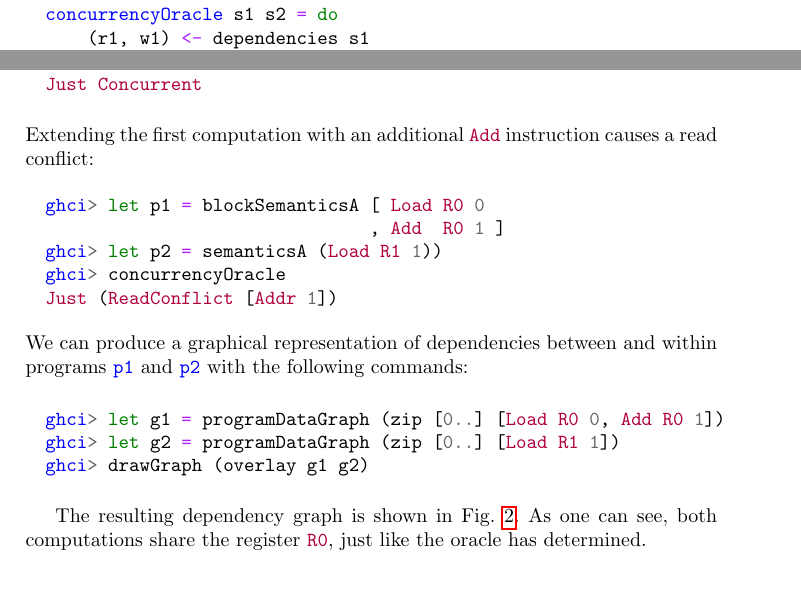
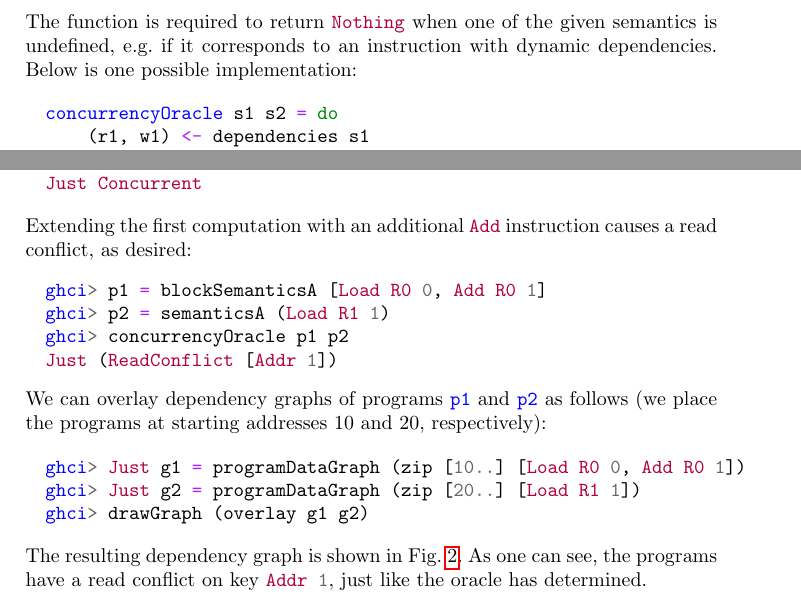
Before and after one commit to tuura/iam, a LaTeX paper (ataed-2018-paper/main.tex, which reads ataed-2018-paper/tex/oracles.tex): two parts of page 11 of 15 before the commit and two parts of page 11 of 14 after it, joined at a grey line, cut at the place of the change. Compiled offline with pdfLaTeX.

Commit message:
Improve the example

```diff
--- a/ataed-2018-paper/tex/oracles.tex
+++ b/ataed-2018-paper/tex/oracles.tex
@@ -126,3 +128,9 @@ concurrencyOracle :: Eq k => Semantics Applicative k v1 a
+\noindent
+The function is required to return \hs{Nothing} when one of the given semantics
+is undefined, e.g. if it corresponds to an instruction with dynamic dependencies.
+Below is one possible implementation:
+
+\begin{minted}[xleftmargin=10pt]{haskell}
 concurrencyOracle s1 s2 = do
     (r1, w1) <- dependencies s1
     (r2, w2) <- dependencies s2
@@ -158,27 +166,29 @@ Just Concurrent
 
 \noindent
 Extending the first computation with an additional \hs{Add} instruction causes
-a read conflict:
+a read conflict, as desired:
 \begin{minted}[xleftmargin=10pt]{haskell}
-ghci> let p1 = blockSemanticsA [ Load R0 0
-                               , Add  R0 1 ]
-ghci> let p2 = semanticsA (Load R1 1))
-ghci> concurrencyOracle
+ghci> p1 = blockSemanticsA [Load R0 0, Add R0 1]
+ghci> p2 = semanticsA (Load R1 1)
+ghci> concurrencyOracle p1 p2
 Just (ReadConflict [Addr 1])
 \end{minted}
-We can produce a graphical representation of dependencies between and
-within programs \hs{p1} and \hs{p2} with the following commands:
+
+\noindent
+We can overlay dependency graphs of programs \hs{p1} and \hs{p2} as follows (we
+place the programs at starting addresses 10 and 20, respectively):
 
 \begin{minted}[xleftmargin=10pt]{haskell}
-ghci> let g1 = programDataGraph (zip [0..] [Load R0 0, Add R0 1])
-ghci> let g2 = programDataGraph (zip [0..] [Load R1 1])
+ghci> Just g1 = programDataGraph (zip [10..] [Load R0 0, Add R0 1])
+ghci> Just g2 = programDataGraph (zip [20..] [Load R1 1])
 ghci> drawGraph (overlay g1 g2)
 \end{minted}
 
+\noindent
 The resulting dependency graph is shown in Fig.~\ref{fig-example-graph}.
 % In the graph, instructions labelled with 1 and 2 belong to the blocks~\hs{p1}
 % and~\hs{p2} respectively.
-As one can see, both computations share the register \hs{R0}, just like the
-oracle has determined.
+As one can see, the programs have a read conflict on key \hs{Addr 1},
+just like the oracle has determined.
 
 \begin{figure}
```
Also changed, not shown: ataed-2018-paper/img/oracle2.pdf, ataed-2018-paper/tex/oracles.tex (14 more changed lines).
